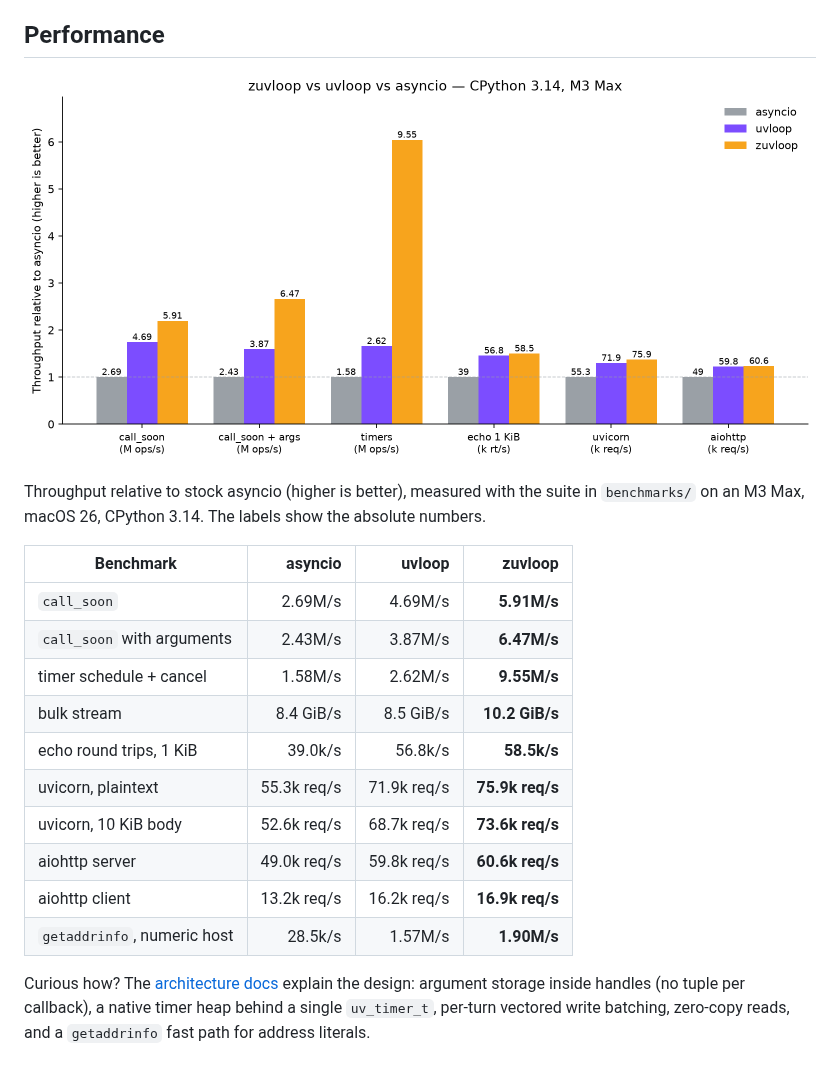
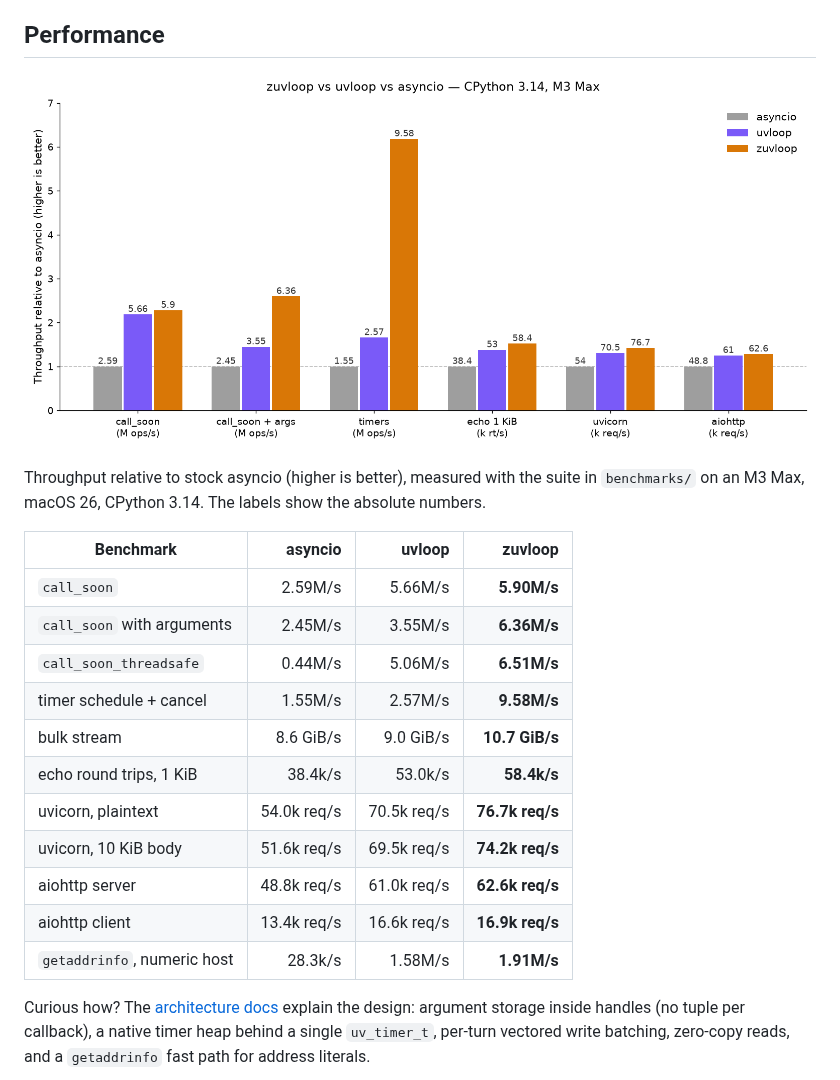
Before and after one commit to Kludex/zuvloop, a Markdown page: README.md, the part around the change. Rendered like a GitHub page; pictures changed too: docs/assets/performance.png.

```diff
--- a/README.md
+++ b/README.md
@@ -35,16 +35,17 @@ Throughput relative to stock asyncio (higher is better), measured with the suite
 
 | Benchmark | asyncio | uvloop | zuvloop |
 | --- | ---: | ---: | ---: |
-| `call_soon` | 2.69M/s | 4.69M/s | **5.91M/s** |
-| `call_soon` with arguments | 2.43M/s | 3.87M/s | **6.47M/s** |
-| timer schedule + cancel | 1.58M/s | 2.62M/s | **9.55M/s** |
-| bulk stream | 8.4 GiB/s | 8.5 GiB/s | **10.2 GiB/s** |
-| echo round trips, 1 KiB | 39.0k/s | 56.8k/s | **58.5k/s** |
-| uvicorn, plaintext | 55.3k req/s | 71.9k req/s | **75.9k req/s** |
-| uvicorn, 10 KiB body | 52.6k req/s | 68.7k req/s | **73.6k req/s** |
-| aiohttp server | 49.0k req/s | 59.8k req/s | **60.6k req/s** |
-| aiohttp client | 13.2k req/s | 16.2k req/s | **16.9k req/s** |
-| `getaddrinfo`, numeric host | 28.5k/s | 1.57M/s | **1.90M/s** |
+| `call_soon` | 2.59M/s | 5.66M/s | **5.90M/s** |
+| `call_soon` with arguments | 2.45M/s | 3.55M/s | **6.36M/s** |
+| `call_soon_threadsafe` | 0.44M/s | 5.06M/s | **6.51M/s** |
+| timer schedule + cancel | 1.55M/s | 2.57M/s | **9.58M/s** |
+| bulk stream | 8.6 GiB/s | 9.0 GiB/s | **10.7 GiB/s** |
+| echo round trips, 1 KiB | 38.4k/s | 53.0k/s | **58.4k/s** |
+| uvicorn, plaintext | 54.0k req/s | 70.5k req/s | **76.7k req/s** |
+| uvicorn, 10 KiB body | 51.6k req/s | 69.5k req/s | **74.2k req/s** |
+| aiohttp server | 48.8k req/s | 61.0k req/s | **62.6k req/s** |
+| aiohttp client | 13.4k req/s | 16.6k req/s | **16.9k req/s** |
+| `getaddrinfo`, numeric host | 28.3k/s | 1.58M/s | **1.91M/s** |
 
 Curious how? The [architecture docs](https://zuvloop.marcelotryle.com) explain the design:
 argument storage inside handles (no tuple per callback), a native timer heap behind a single
```
Also changed, not shown: 1 other file.
